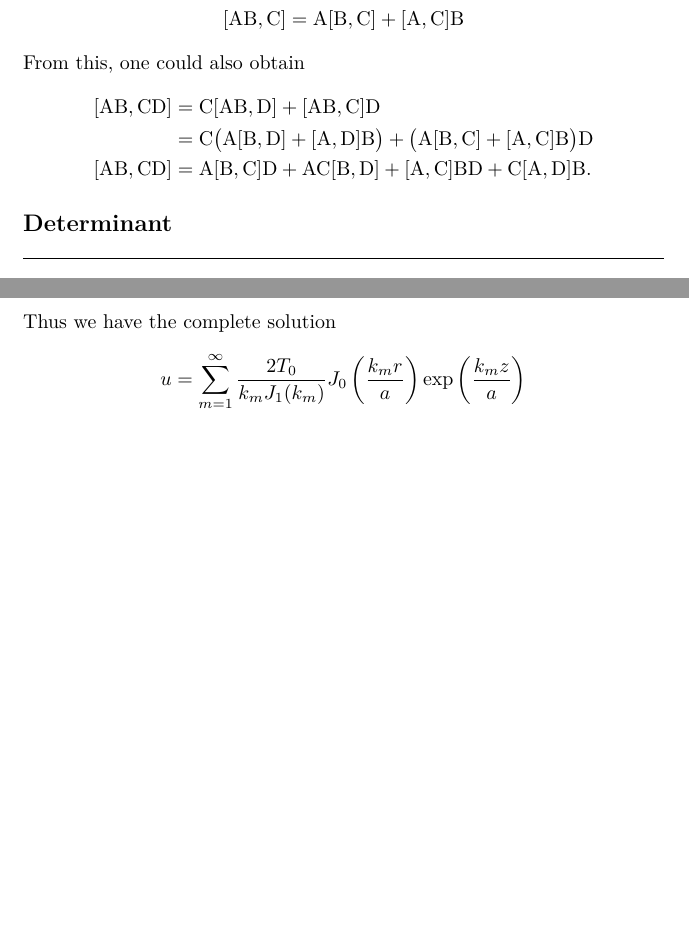
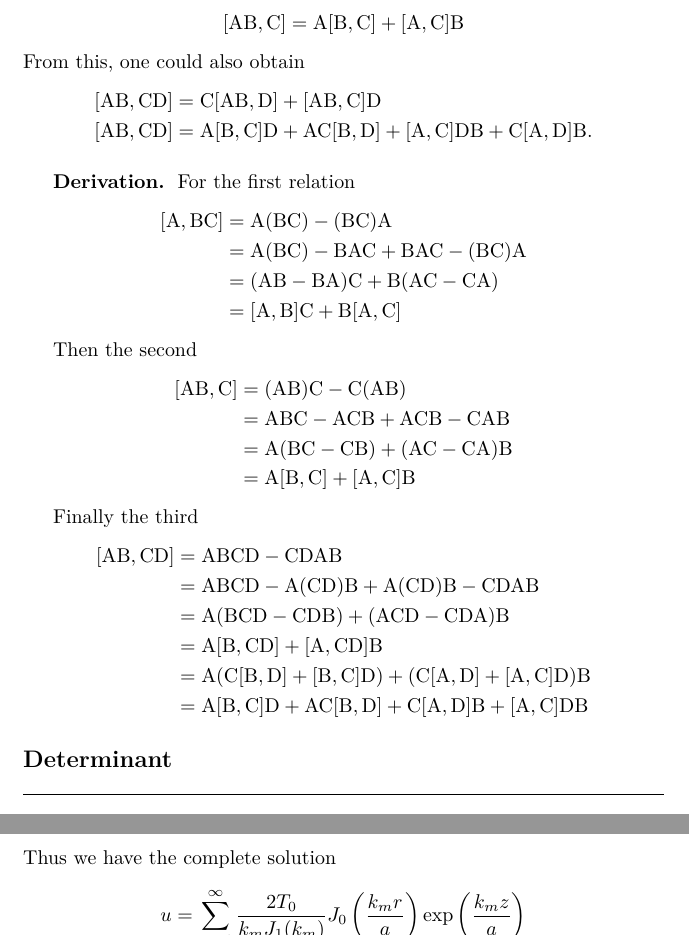
Before and after one commit to JohanesFaustus/PhysicalMathematics, a LaTeX thesis (Main.tex, which reads Chapter/AnalyticApproach/LinearAlgbra/LinAlg.tex): two parts of pages 62 and 175 of 304 before the commit and two parts of pages 62 and 176 of 305 after it, joined at a grey line, cut so that both start at the same text, the shorter picture padded with empty space. Compiled offline with pdfLaTeX.

Commit message:
appended commutator derivation

```diff
--- a/Chapter/AnalyticApproach/LinearAlgbra/LinAlg.tex
+++ b/Chapter/AnalyticApproach/LinearAlgbra/LinAlg.tex
@@ -257,16 +257,39 @@ From this, one could also obtain
 \begin{align*}
 	[\mathrm{A}\mathrm{B},\mathrm{C}\mathrm{D}]
 	 & =  \mathrm{C}[\mathrm{A}\mathrm{B},\mathrm{D}]+[\mathrm{A}\mathrm{B},\mathrm{C}]\mathrm{D} \\
-	 & = \mathrm{C}\big(\mathrm{A}[\mathrm{B},\mathrm{D}]+[\mathrm{A},\mathrm{D}]\mathrm{B}\big)+
-	\big(\mathrm{A}[\mathrm{B},\mathrm{C}]+[\mathrm{A},\mathrm{C}]\mathrm{B}\big)\mathrm{D}
-	\\
 	[\mathrm{A}\mathrm{B},\mathrm{C}\mathrm{D}]
 	 & = \mathrm{A}[\mathrm{B},\mathrm{C}]\mathrm{D}
 	+ \mathrm{A}\mathrm{C}[\mathrm{B},\mathrm{D}]
-	+ [\mathrm{A},\mathrm{C}]\mathrm{B}\mathrm{D}
+	+ [\mathrm{A},\mathrm{C}]\mathrm{D}\mathrm{B}
 	+ \mathrm{C}[\mathrm{A},\mathrm{D}]\mathrm{B}.
 \end{align*}
 
+\subsubsection{Derivation.}
+For the first relation
+\begin{align*}
+[\mathrm{A}, \mathrm{B}\mathrm{C}] &=  \mathrm{A}(\mathrm{B}\mathrm{C}) - (\mathrm{B}\mathrm{C})\mathrm{A}\\
+&=  \mathrm{A}(\mathrm{B}\mathrm{C}) - \mathrm{B}\mathrm{A}\mathrm{C} + \mathrm{B}\mathrm{A}\mathrm{C} - (\mathrm{B}\mathrm{C})\mathrm{A}\\
+&=  (\mathrm{A}\mathrm{B} - \mathrm{B}\mathrm{A})\mathrm{C} + \mathrm{B}(\mathrm{A}\mathrm{C} - \mathrm{C}\mathrm{A})\\
+&=  [\mathrm{A}, \mathrm{B}]\mathrm{C} + \mathrm{B}[\mathrm{A}, \mathrm{C}]
+\end{align*}
+
+Then the second
+\begin{align*}
+[\mathrm{A}\mathrm{B},\mathrm{C}]&=  (\mathrm{A}\mathrm{B})\mathrm{C} - \mathrm{C}(\mathrm{A}\mathrm{B})\\
+&=  \mathrm{A}\mathrm{B}\mathrm{C} - \mathrm{A}\mathrm{C}\mathrm{B} + \mathrm{A}\mathrm{C}\mathrm{B} - \mathrm{C}\mathrm{A}\mathrm{B}\\
+&=  \mathrm{A}(\mathrm{B}\mathrm{C} - \mathrm{C}\mathrm{B}) + (\mathrm{A}\mathrm{C} - \mathrm{C}\mathrm{A})\mathrm{B}\\
+&=  \mathrm{A}[\mathrm{B},\mathrm{C}] + [\mathrm{A},\mathrm{C}]\mathrm{B}
+\end{align*}
+
+Finally the third
+\begin{align*}
+[\mathrm{A}\mathrm{B},\mathrm{C}\mathrm{D}] &=  \mathrm{A}\mathrm{B}\mathrm{C}\mathrm{D} - \mathrm{C}\mathrm{D}\mathrm{A}\mathrm{B}\\
+&=  \mathrm{A}\mathrm{B}\mathrm{C}\mathrm{D} - \mathrm{A}(\mathrm{C}\mathrm{D})\mathrm{B} + \mathrm{A}(\mathrm{C}\mathrm{D})\mathrm{B} - \mathrm{C}\mathrm{D}\mathrm{A}\mathrm{B}\\
+&=  \mathrm{A}(\mathrm{B}\mathrm{C}\mathrm{D} - \mathrm{C}\mathrm{D}\mathrm{B}) + (\mathrm{A}\mathrm{C}\mathrm{D} - \mathrm{C}\mathrm{D}\mathrm{A})\mathrm{B}\\
+&= \mathrm{A}[\mathrm{B},\mathrm{C}\mathrm{D}] + [\mathrm{A},\mathrm{C}\mathrm{D}]\mathrm{B}\\
+&=  \mathrm{A}(\mathrm{C}[\mathrm{B},\mathrm{D}] + [\mathrm{B},\mathrm{C}]\mathrm{D}) + (\mathrm{C}[\mathrm{A},\mathrm{D}] + [\mathrm{A},\mathrm{C}]\mathrm{D})\mathrm{B}\\
+&= \mathrm{A}[\mathrm{B}, \mathrm{C}]\mathrm{D} + \mathrm{A}\mathrm{C}[\mathrm{B}, \mathrm{D}] + \mathrm{C}[\mathrm{A}, \mathrm{D}]\mathrm{B} + [{\mathrm{A}}, \mathrm{C}]\mathrm{D}\mathrm{B}
+\end{align*}
 
 \subsection{Determinant} For $2\times 2$ matrix:
 \begin{align*}
```
